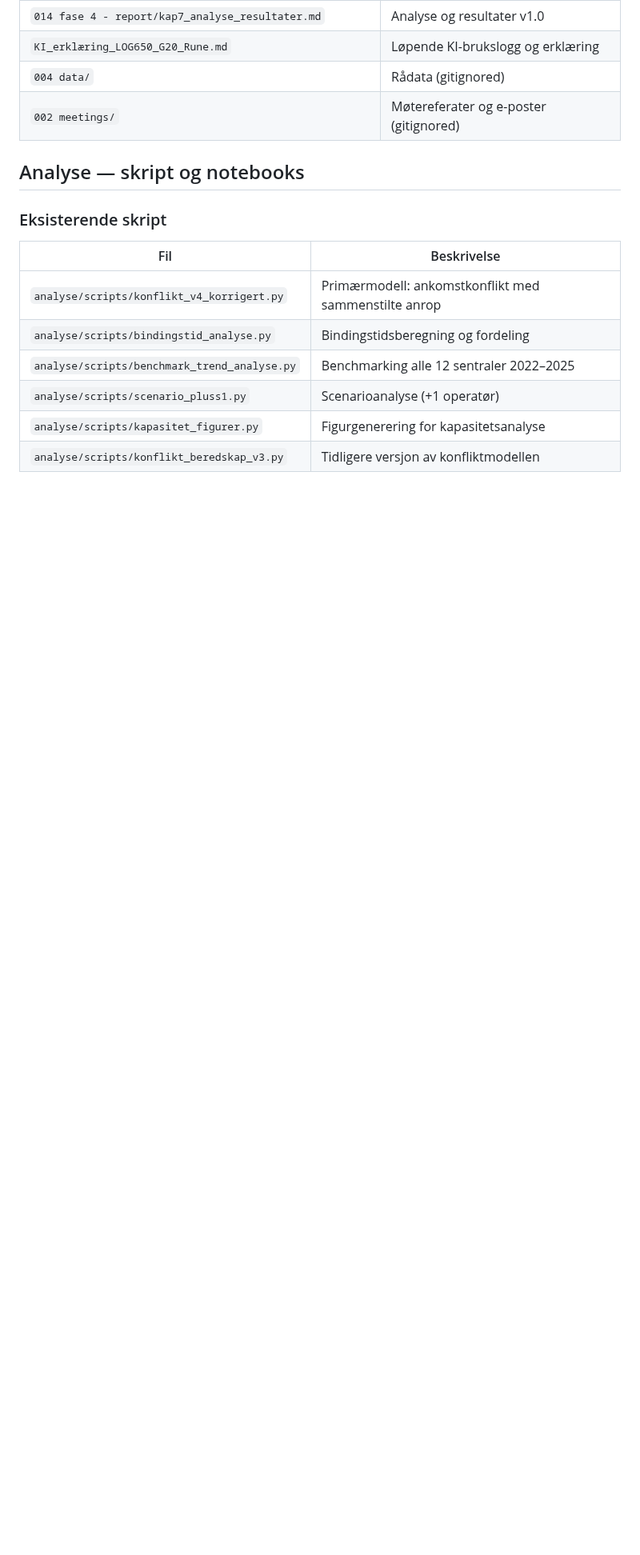
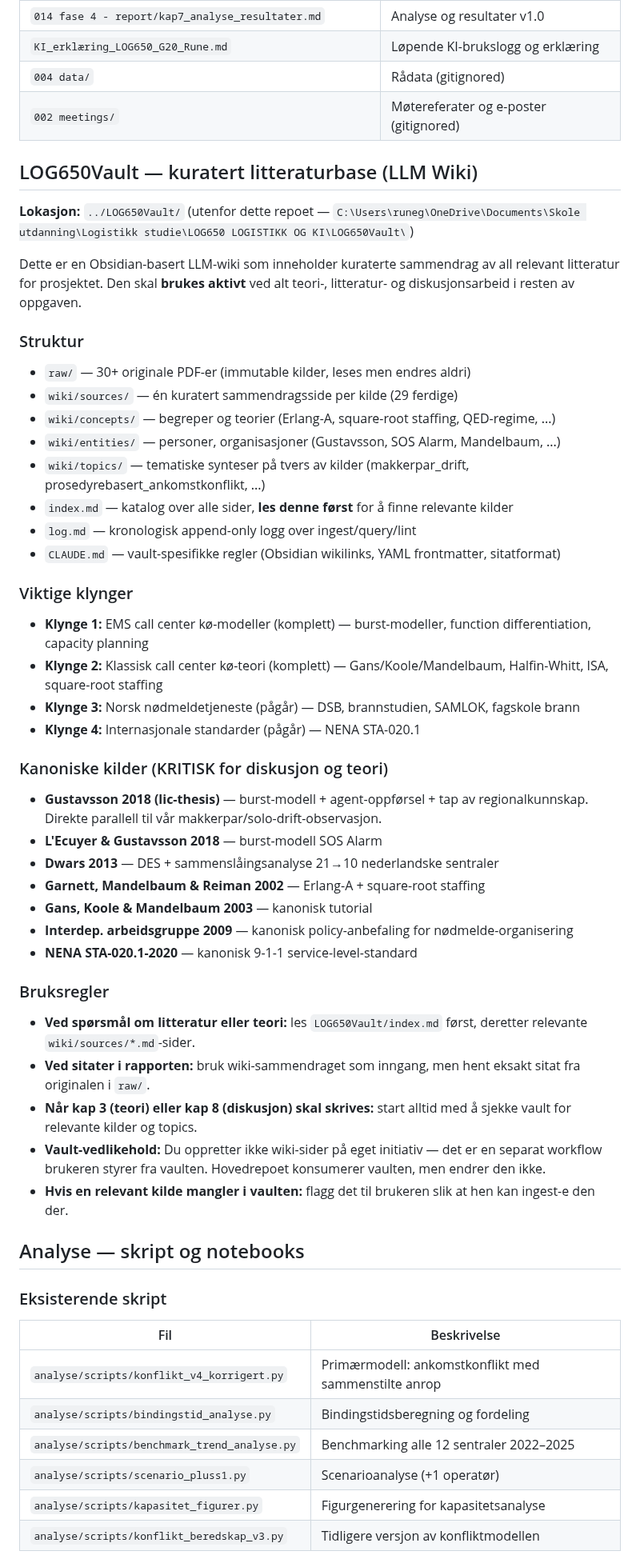
Before and after one commit to LOG650/G20-rune-individuell, a Markdown page: CLAUDE.md, the part around the change. Shown at 80% size. Rendered like a GitHub page; blank space fills up the shorter version.

Commit message:
CLAUDE.md: legg til LOG650Vault som kuratert litteraturbase
Co-Authored-By: Claude Opus 4.6 (1M context) <noreply@anthropic.com>

```diff
--- a/CLAUDE.md
+++ b/CLAUDE.md
@@ -145,6 +145,44 @@ L16 Hoved-utkast + peer review                   (Slutten av april)
 | `004 data/` | Rådata (gitignored) |
 | `002 meetings/` | Møtereferater og e-poster (gitignored) |
 
+## LOG650Vault — kuratert litteraturbase (LLM Wiki)
+
+**Lokasjon:** `../LOG650Vault/` (utenfor dette repoet — `C:\Users\runeg\OneDrive\Documents\Skole utdanning\Logistikk studie\LOG650 LOGISTIKK OG KI\LOG650Vault\`)
+
+Dette er en Obsidian-basert LLM-wiki som inneholder kuraterte sammendrag av all relevant litteratur for prosjektet. Den skal **brukes aktivt** ved alt teori-, litteratur- og diskusjonsarbeid i resten av oppgaven.
+
+### Struktur
+- `raw/` — 30+ originale PDF-er (immutable kilder, leses men endres aldri)
+- `wiki/sources/` — én kuratert sammendragsside per kilde (29 ferdige)
+- `wiki/concepts/` — begreper og teorier (Erlang-A, square-root staffing, QED-regime, ...)
+- `wiki/entities/` — personer, organisasjoner (Gustavsson, SOS Alarm, Mandelbaum, ...)
+- `wiki/topics/` — tematiske synteser på tvers av kilder (makkerpar_drift, prosedyrebasert_ankomstkonflikt, ...)
+- `index.md` — katalog over alle sider, **les denne først** for å finne relevante kilder
+- `log.md` — kronologisk append-only logg over ingest/query/lint
+- `CLAUDE.md` — vault-spesifikke regler (Obsidian wikilinks, YAML frontmatter, sitatformat)
+
+### Viktige klynger
+- **Klynge 1:** EMS call center kø-modeller (komplett) — burst-modeller, function differentiation, capacity planning
+- **Klynge 2:** Klassisk call center kø-teori (komplett) — Gans/Koole/Mandelbaum, Halfin-Whitt, ISA, square-root staffing
+- **Klynge 3:** Norsk nødmeldetjeneste (pågår) — DSB, brannstudien, SAMLOK, fagskole brann
+- **Klynge 4:** Internasjonale standarder (pågår) — NENA STA-020.1
+
+### Kanoniske kilder (KRITISK for diskusjon og teori)
+- **Gustavsson 2018 (lic-thesis)** — burst-modell + agent-oppførsel + tap av regionalkunnskap. Direkte parallell til vår makkerpar/solo-drift-observasjon.
+- **L'Ecuyer & Gustavsson 2018** — burst-modell SOS Alarm
+- **Dwars 2013** — DES + sammenslåingsanalyse 21→10 nederlandske sentraler
+- **Garnett, Mandelbaum & Reiman 2002** — Erlang-A + square-root staffing
+- **Gans, Koole & Mandelbaum 2003** — kanonisk tutorial
+- **Interdep. arbeidsgruppe 2009** — kanonisk policy-anbefaling for nødmelde-organisering
+- **NENA STA-020.1-2020** — kanonisk 9-1-1 service-level-standard
+
+### Bruksregler
+- **Ved spørsmål om litteratur eller teori:** les `LOG650Vault/index.md` først, deretter relevante `wiki/sources/*.md`-sider.
+- **Ved sitater i rapporten:** bruk wiki-sammendraget som inngang, men hent eksakt sitat fra originalen i `raw/`.
+- **Når kap 3 (teori) eller kap 8 (diskusjon) skal skrives:** start alltid med å sjekke vault for relevante kilder og topics.
+- **Vault-vedlikehold:** Du oppretter ikke wiki-sider på eget initiativ — det er en separat workflow brukeren styrer fra vaulten. Hovedrepoet konsumerer vaulten, men endrer den ikke.
+- **Hvis en relevant kilde mangler i vaulten:** flagg det til brukeren slik at hen kan ingest-e den der.
+
 ## Analyse — skript og notebooks
 
 ### Eksisterende skript
```
